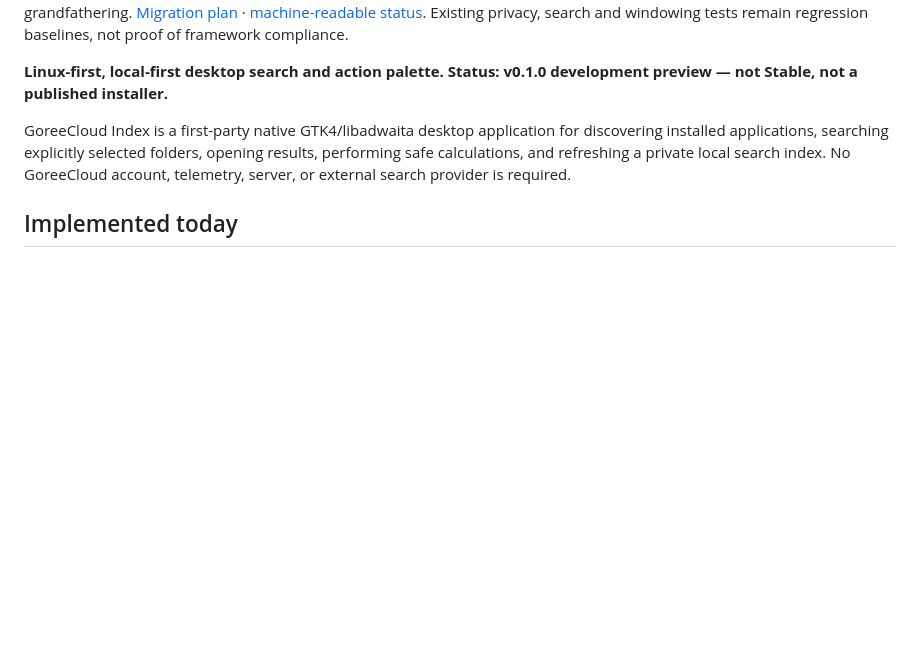
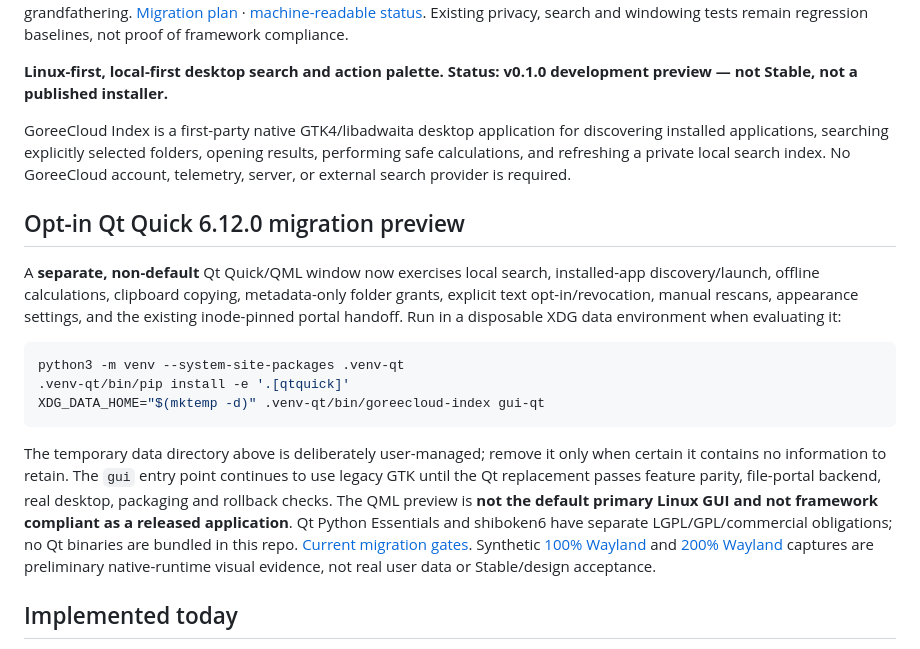
Before and after one commit to GoreeCloud/index, a Markdown page: README.md, the part around the change. Rendered like a GitHub page; blank space fills up the shorter version.

Commit message:
feat(index): add Qt Quick 6.12 opt-in Linux migration preview

````diff
--- a/README.md
+++ b/README.md
@@ -9,6 +9,29 @@ GoreeCloud Index is a first-party native GTK4/libadwaita desktop application for
 discovering installed applications, searching explicitly selected folders, opening
 results, performing safe calculations, and refreshing a private local search index.
 No GoreeCloud account, telemetry, server, or external search provider is required.
+
+## Opt-in Qt Quick 6.12.0 migration preview
+
+A **separate, non-default** Qt Quick/QML window now exercises local search,
+installed-app discovery/launch, offline calculations, clipboard copying,
+metadata-only folder grants, explicit text opt-in/revocation, manual rescans,
+appearance settings, and the existing inode-pinned portal handoff. Run in a
+disposable XDG data environment when evaluating it:
+
+```bash
+python3 -m venv --system-site-packages .venv-qt
+.venv-qt/bin/pip install -e '.[qtquick]'
+XDG_DATA_HOME="$(mktemp -d)" .venv-qt/bin/goreecloud-index gui-qt
+```
+
+The temporary data directory above is deliberately user-managed; remove it
+only when certain it contains no information to retain. The `gui` entry point
+continues to use legacy GTK until the Qt replacement passes feature parity,
+file-portal backend, real desktop, packaging and rollback checks. The QML
+preview is **not the default primary Linux GUI and not framework compliant
+as a released application**. Qt Python Essentials and shiboken6 have separate
+LGPL/GPL/commercial obligations; no Qt binaries are bundled in this repo.
+[Current migration gates](docs/LINUX_UI_MIGRATION.md). Synthetic [100% Wayland](docs/screenshots/linux-qtquick-wayland-100.png) and [200% Wayland](docs/screenshots/linux-qtquick-wayland-200.png) captures are preliminary native-runtime visual evidence, not real user data or Stable/design acceptance.
 
 ## Implemented today
 
````
Also changed, not shown: docs/LINUX_UI_MIGRATION.md (+11 -3 lines), docs/screenshots/linux-qtquick-wayland-100.png (added), docs/screenshots/linux-qtquick-wayland-200.png (added), 14 other files.
